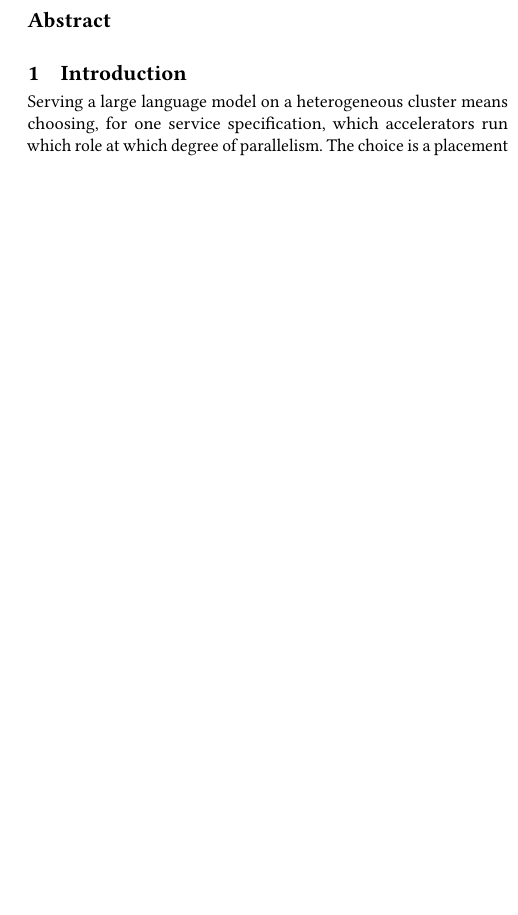
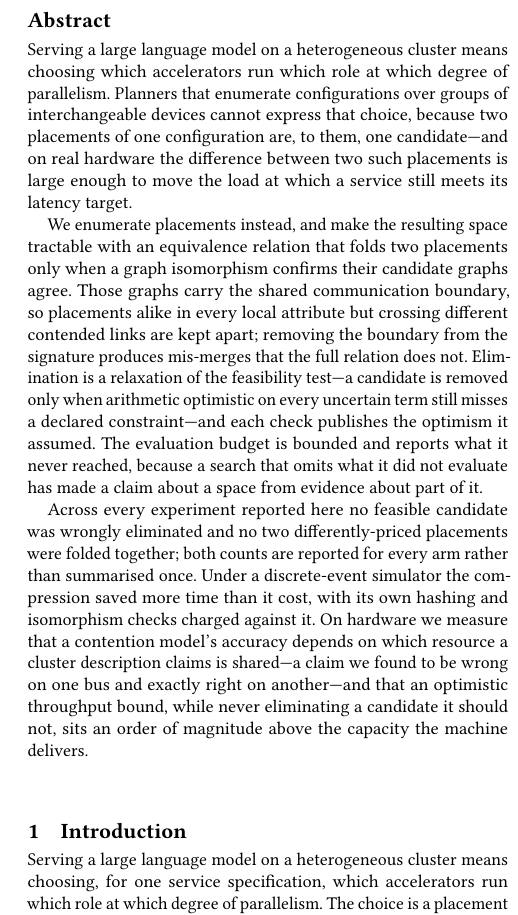
Before and after one commit to swsok/heteropilot-graphsearch, a LaTeX paper (paper/main.tex): part of one column of page 1 of 7 before the commit and part of one column of page 1 of 8 after it, cut so that both start at the same text, the shorter picture padded with empty space. Compiled offline with pdfLaTeX.

Commit message:
paper(p6-2): the abstract, written from CLAIMS.md
Every sentence traces to a row. The hardware sentence is deliberately the
weakest in the abstract, because the strongest hardware result available is a
failure: the recommendation missed its latency target, and an abstract that
led on the placement effect while omitting that would be selecting.

What it does claim on hardware is the pair of contention results -- a model's
accuracy depends on which resource a cluster description says is shared, and
that claim was wrong on one bus and exactly right on another -- and the size of
the throughput bound's looseness.

9 pages, check passes.

Co-Authored-By: Claude Opus 5 (1M context) <noreply@anthropic.com>

```diff
--- a/paper/main.tex
+++ b/paper/main.tex
@@ -60,8 +60,40 @@
 \email{anonymous@example.org}
 
 \begin{abstract}
-%% Written last, from paper/CLAIMS.md, and no sentence of it may assert
-%% anything CLAIMS.md does not carry a source file for.
+%% Every sentence here traces to a row of paper/CLAIMS.md. The hardware
+%% sentence is deliberately the weakest one in the abstract, because the
+%% strongest hardware result available is a failure.
+Serving a large language model on a heterogeneous cluster means choosing which
+accelerators run which role at which degree of parallelism. Planners that
+enumerate configurations over groups of interchangeable devices cannot express
+that choice, because two placements of one configuration are, to them, one
+candidate---and on real hardware the difference between two such placements is
+large enough to move the load at which a service still meets its latency
+target.
+
+We enumerate placements instead, and make the resulting space tractable with an
+equivalence relation that folds two placements only when a graph isomorphism
+confirms their candidate graphs agree. Those graphs carry the shared
+communication boundary, so placements alike in every local attribute but
+crossing different contended links are kept apart; removing the boundary from
+the signature produces mis-merges that the full relation does not. Elimination
+is a relaxation of the feasibility test---a candidate is removed only when
+arithmetic optimistic on every uncertain term still misses a declared
+constraint---and each check publishes the optimism it assumed. The evaluation
+budget is bounded and reports what it never reached, because a search that
+omits what it did not evaluate has made a claim about a space from evidence
+about part of it.
+
+Across every experiment reported here no feasible candidate was wrongly
+eliminated and no two differently-priced placements were folded together; both
+counts are reported for every arm rather than summarised once. Under a
+discrete-event simulator the compression saved more time than it cost, with its
+own hashing and isomorphism checks charged against it. On hardware we measure
+that a contention model's accuracy depends on which resource a cluster
+description claims is shared---a claim we found to be wrong on one bus and
+exactly right on another---and that an optimistic throughput bound, while never
+eliminating a candidate it should not, sits an order of magnitude above the
+capacity the machine delivers.
 \end{abstract}
 
 \maketitle
```
